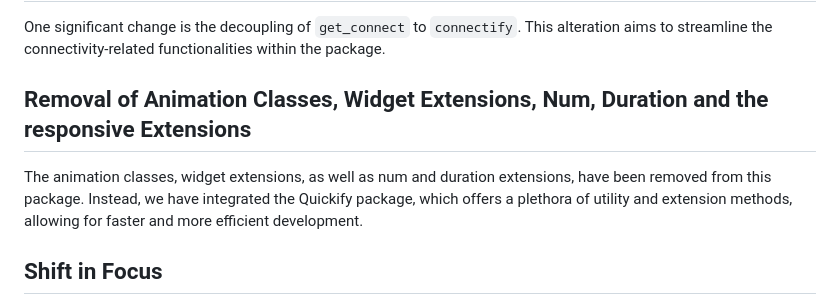
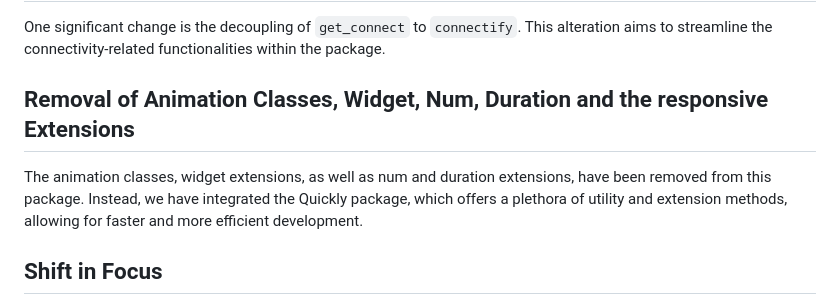
Before and after one commit to Aniketkhote/refreshed, a Markdown page: README.md, the part around the change. Drawn GitHub-style.

```diff
--- a/README.md
+++ b/README.md
@@ -32,9 +32,9 @@ This README outlines the changes made to the package from its original GetX pack
 
 One significant change is the decoupling of `get_connect` to `connectify`. This alteration aims to streamline the connectivity-related functionalities within the package.
 
-## Removal of Animation Classes, Widget Extensions, Num, Duration and the responsive Extensions
+## Removal of Animation Classes, Widget, Num, Duration and the responsive Extensions
 
-The animation classes, widget extensions, as well as num and duration extensions, have been removed from this package. Instead, we have integrated the Quickify package, which offers a plethora of utility and extension methods, allowing for faster and more efficient development.
+The animation classes, widget extensions, as well as num and duration extensions, have been removed from this package. Instead, we have integrated the Quickly package, which offers a plethora of utility and extension methods, allowing for faster and more efficient development.
 
 ## Shift in Focus
 
```
